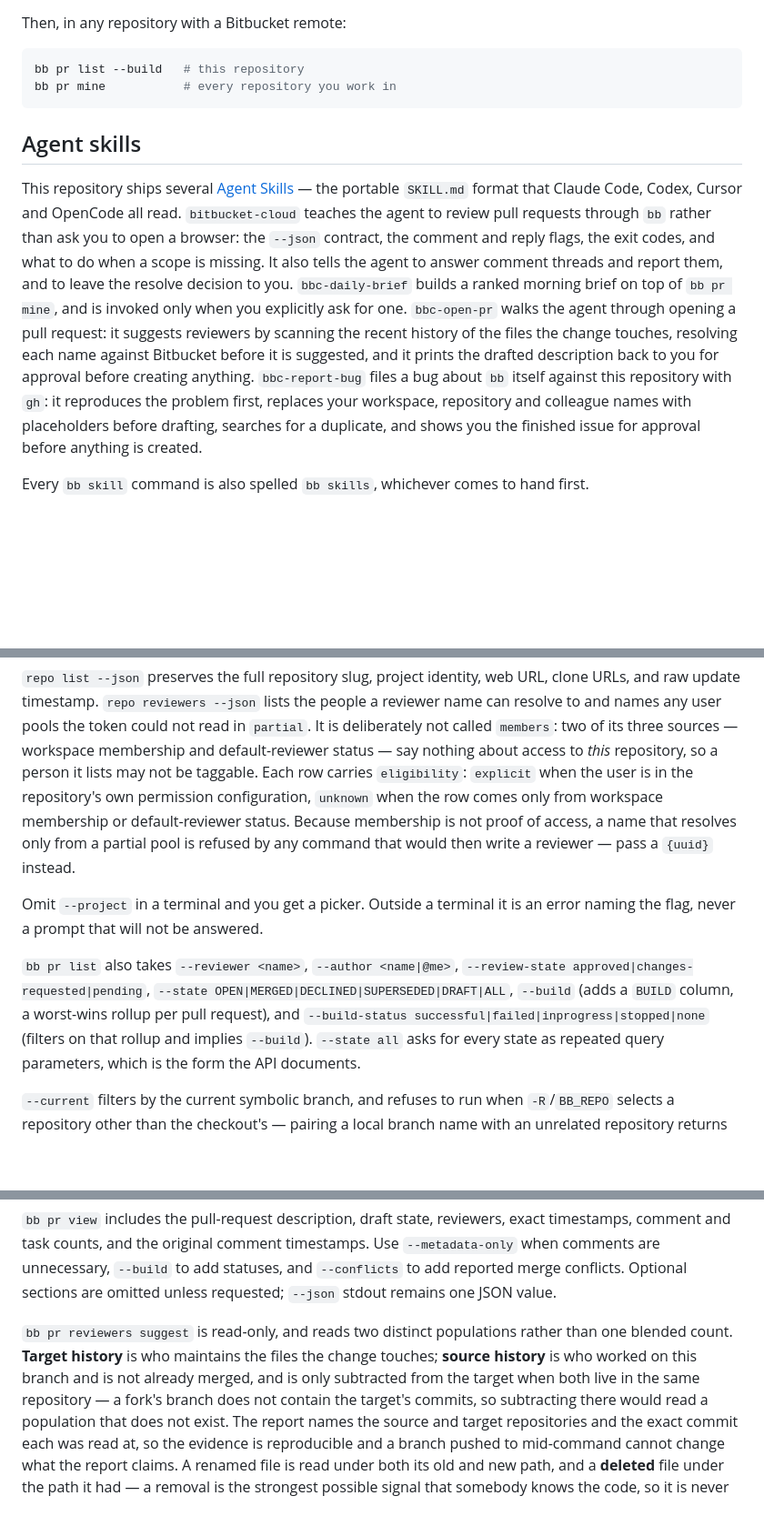
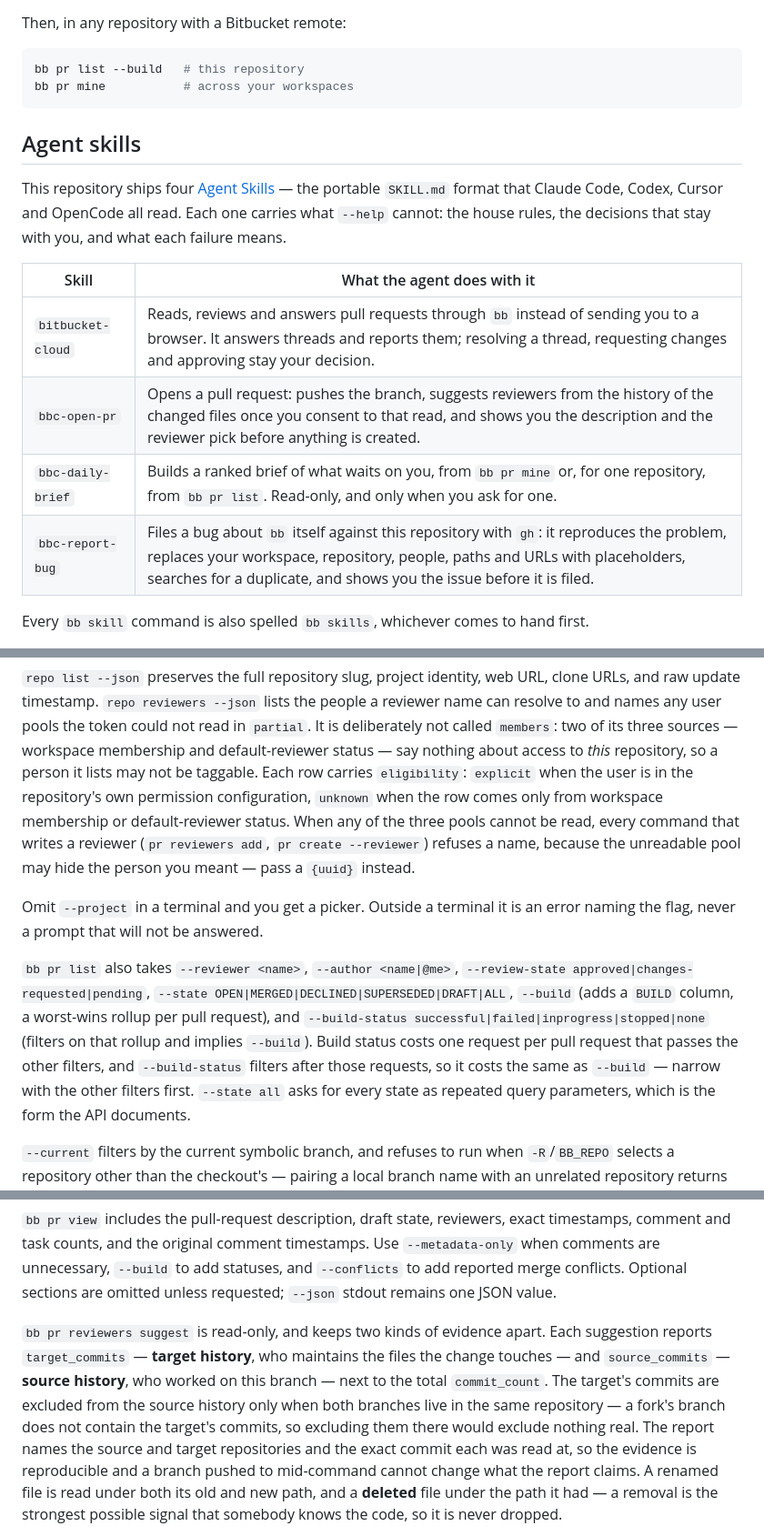
Before and after one commit to biokraft/bbcloud, a Markdown page: README.md, 3 parts joined by grey strips. Shown at 91% size. Rendered like a GitHub page; blank space fills up the shorter version.

Commit message:
docs(readme): correct the claims that contradict the code (#80)
- reviewers suggest: the target's commits are excluded from the source
  history, not the other way round, and each suggestion also carries a
  blended commit_count next to target_commits and source_commits.
- A reviewer write refuses every name when any user pool is unreadable,
  not only a name that resolved from the partial pool.
- --build-status costs the same requests as --build; it filters after
  the per-row fetch.
- pr resolve --yes skips the reply/general-comment lookup, so Bitbucket's
  403 for such an id reads as a missing scope.
- pr create opens one pull request per comma-separated target, and
  --json returns an array.
- pr mine covers a recency window per workspace, not every repository.
- The Agent skills section now matches the four shipped skills.

````diff
--- a/README.md
+++ b/README.md
@@ -105,24 +105,21 @@ Then, in any repository with a Bitbucket remote:
 
 ```bash
 bb pr list --build   # this repository
-bb pr mine           # every repository you work in
+bb pr mine           # across your workspaces
 ```
 
 ## Agent skills
 
-This repository ships several [Agent Skills](.agents/skills/) — the portable `SKILL.md` format
-that Claude Code, Codex, Cursor and OpenCode all read. `bitbucket-cloud` teaches the agent to
-review pull requests through `bb` rather than ask you to open a browser: the `--json` contract,
-the comment and reply flags, the exit codes, and what to do when a scope is missing. It also tells
-the agent to answer comment threads and report them, and to leave the resolve decision to you.
-`bbc-daily-brief` builds a ranked morning brief on top of `bb pr mine`, and is invoked only when
-you explicitly ask for one. `bbc-open-pr` walks the agent through opening a pull request: it
-suggests reviewers by scanning the recent history of the files the change touches, resolving each
-name against Bitbucket before it is suggested, and it prints the drafted description back to you
-for approval before creating anything. `bbc-report-bug` files a bug about `bb` itself against this
-repository with `gh`: it reproduces the problem first, replaces your workspace, repository and
-colleague names with placeholders before drafting, searches for a duplicate, and shows you the
-finished issue for approval before anything is created.
+This repository ships four [Agent Skills](.agents/skills/) — the portable `SKILL.md` format that
+Claude Code, Codex, Cursor and OpenCode all read. Each one carries what `--help` cannot: the house
+rules, the decisions that stay with you, and what each failure means.
+
+| Skill | What the agent does with it |
+| --- | --- |
+| `bitbucket-cloud` | Reads, reviews and answers pull requests through `bb` instead of sending you to a browser. It answers threads and reports them; resolving a thread, requesting changes and approving stay your decision. |
+| `bbc-open-pr` | Opens a pull request: pushes the branch, suggests reviewers from the history of the changed files once you consent to that read, and shows you the description and the reviewer pick before anything is created. |
+| `bbc-daily-brief` | Builds a ranked brief of what waits on you, from `bb pr mine` or, for one repository, from `bb pr list`. Read-only, and only when you ask for one. |
+| `bbc-report-bug` | Files a bug about `bb` itself against this repository with `gh`: it reproduces the problem, replaces your workspace, repository, people, paths and URLs with placeholders, searches for a duplicate, and shows you the issue before it is filed. |
 
 Every `bb skill` command is also spelled `bb skills`, whichever comes to hand first.
 
@@ -266,9 +264,10 @@ names any user pools the token could not read in `partial`. It is deliberately n
 `members`: two of its three sources — workspace membership and default-reviewer status — say nothing
 about access to *this* repository, so a person it lists may not be taggable. Each row carries
 `eligibility`: `explicit` when the user is in the repository's own permission configuration,
-`unknown` when the row comes only from workspace membership or default-reviewer status. Because
-membership is not proof of access, a name that resolves only from a partial pool is refused by any
-command that would then write a reviewer — pass a `{uuid}` instead.
+`unknown` when the row comes only from workspace membership or default-reviewer status. When any of
+the three pools cannot be read, every command that writes a reviewer (`pr reviewers add`,
+`pr create --reviewer`) refuses a name, because the unreadable pool may hide the person you meant —
+pass a `{uuid}` instead.
 
 Omit `--project` in a terminal and you get a picker. Outside a terminal it is an error naming the
 flag, never a prompt that will not be answered.
@@ -276,7 +275,10 @@ flag, never a prompt that will not be answered.
 `bb pr list` also takes `--reviewer <name>`, `--author <name|@me>`, `--review-state
 approved|changes-requested|pending`, `--state OPEN|MERGED|DECLINED|SUPERSEDED|DRAFT|ALL`,
 `--build` (adds a `BUILD` column, a worst-wins rollup per pull request), and `--build-status
-successful|failed|inprogress|stopped|none` (filters on that rollup and implies `--build`).
+successful|failed|inprogress|stopped|none` (filters on that rollup and implies `--build`). Build
+status costs one request per pull request that passes the other filters, and `--build-status`
+filters after those requests, so it costs the same as `--build` — narrow with the other filters
+first.
 `--state all` asks for every state as repeated query parameters, which is the form the API documents.
 
 `--current` filters by the current symbolic branch, and refuses to run when `-R`/`BB_REPO` selects a
@@ -317,11 +319,12 @@ comment and task counts, and the original comment timestamps. Use `--metadata-on
 are unnecessary, `--build` to add statuses, and `--conflicts` to add reported merge conflicts.
 Optional sections are omitted unless requested; `--json` stdout remains one JSON value.
 
-`bb pr reviewers suggest` is read-only, and reads two distinct populations rather than one blended
-count. **Target history** is who maintains the files the change touches; **source history** is who
-worked on this branch and is not already merged, and is only subtracted from the target when both
-live in the same repository — a fork's branch does not contain the target's commits, so subtracting
-there would read a population that does not exist. The report names the source and target
+`bb pr reviewers suggest` is read-only, and keeps two kinds of evidence apart. Each suggestion
+reports `target_commits` — **target history**, who maintains the files the change touches — and
+`source_commits` — **source history**, who worked on this branch — next to the total
+`commit_count`. The target's commits are excluded from the source history only when both branches
+live in the same repository — a fork's branch does not contain the target's commits, so excluding
+them there would exclude nothing real. The report names the source and target
 repositories and the exact commit each was read at, so the evidence is reproducible and a branch
 pushed to mid-command cannot change what the report claims. A renamed file is read under both its
 old and new path, and a **deleted** file under the path it had — a removal is the strongest possible
````
Also changed, not shown: other parts of README.md (+8 -2 lines).
